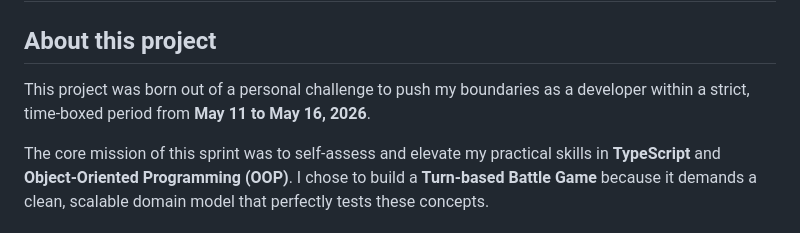
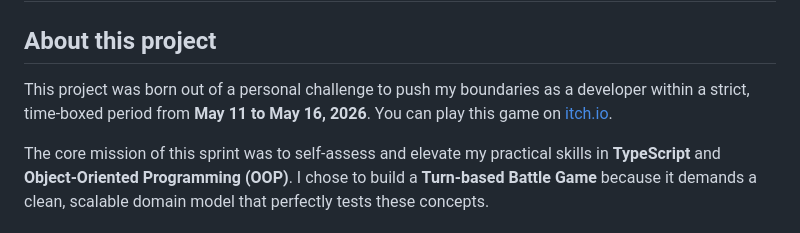
Before and after one commit to NewSecureNoon/TS-game, a Markdown page: README.md, the part around the change. GitHub-like rendering.

Commit message:
add link to game in README.md

```diff
--- a/README.md
+++ b/README.md
@@ -2,7 +2,7 @@
 
 ## About this project
 
-This project was born out of a personal challenge to push my boundaries as a developer within a strict, time-boxed period from **May 11 to May 16, 2026**.
+This project was born out of a personal challenge to push my boundaries as a developer within a strict, time-boxed period from **May 11 to May 16, 2026**. You can play this game on [itch.io](https://phantomcoding.itch.io/battle-engine).
 
 The core mission of this sprint was to self-assess and elevate my practical skills in **TypeScript** and **Object-Oriented Programming (OOP)**. I chose to build a **Turn-based Battle Game** because it demands a clean, scalable domain model that perfectly tests these concepts.
 
```
